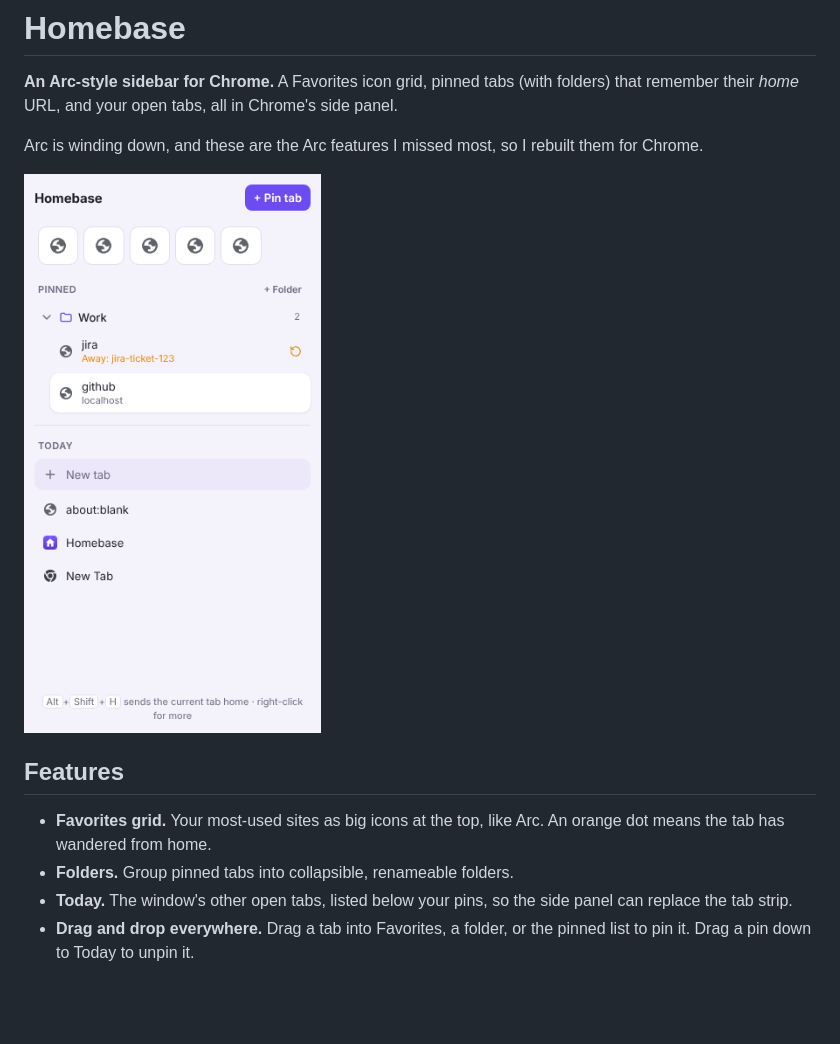
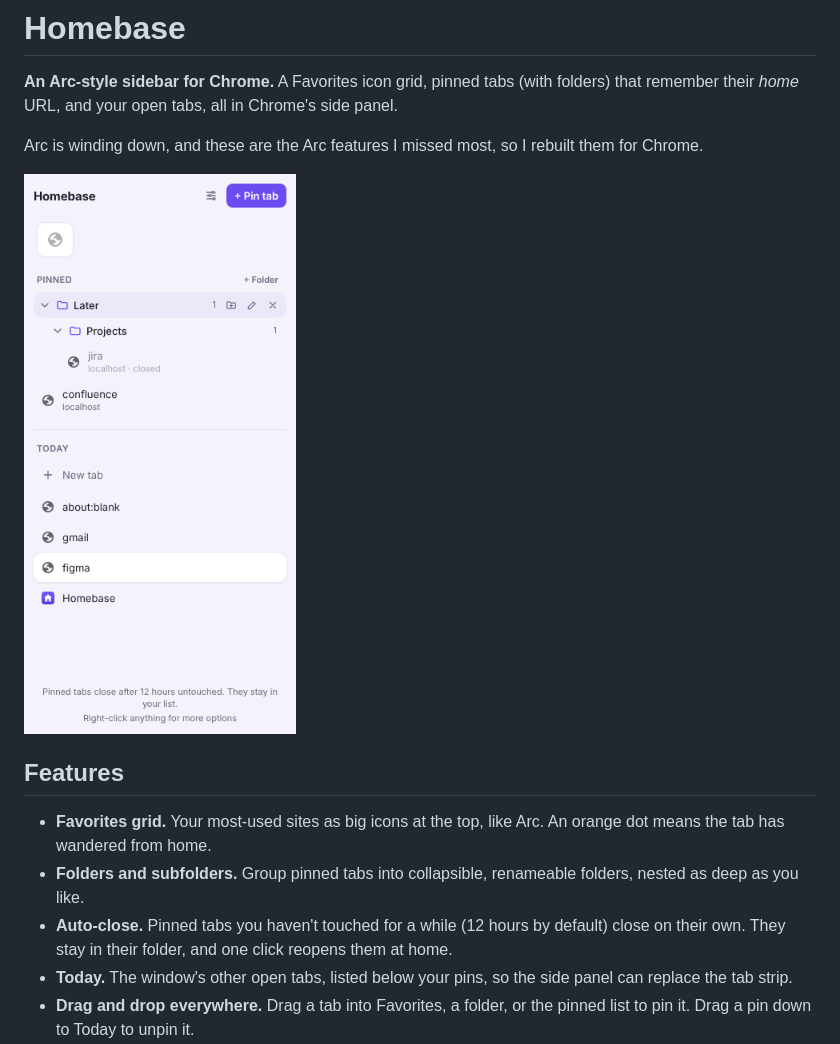
Before and after one commit to laibashahid159/homing, a Markdown page: README.md, the part around one of its changes. Drawn GitHub-style; pictures changed too: docs/panel.png; blank space fills up the shorter version.

```diff
--- a/README.md
+++ b/README.md
@@ -9,7 +9,8 @@ Arc is winding down, and these are the Arc features I missed most, so I rebuilt
 ## Features
 
 - **Favorites grid.** Your most-used sites as big icons at the top, like Arc. An orange dot means the tab has wandered from home.
-- **Folders.** Group pinned tabs into collapsible, renameable folders.
+- **Folders and subfolders.** Group pinned tabs into collapsible, renameable folders, nested as deep as you like.
+- **Auto-close.** Pinned tabs you haven't touched for a while (12 hours by default) close on their own. They stay in their folder, and one click reopens them at home.
 - **Today.** The window's other open tabs, listed below your pins, so the side panel can replace the tab strip.
 - **Drag and drop everywhere.** Drag a tab into Favorites, a folder, or the pinned list to pin it. Drag a pin down to Today to unpin it.
 - **Home URL per pinned tab.** Pin a tab, and Homebase remembers where it started.
```
Also changed, not shown: other parts of README.md (+13 -6 lines), 6 other files.
